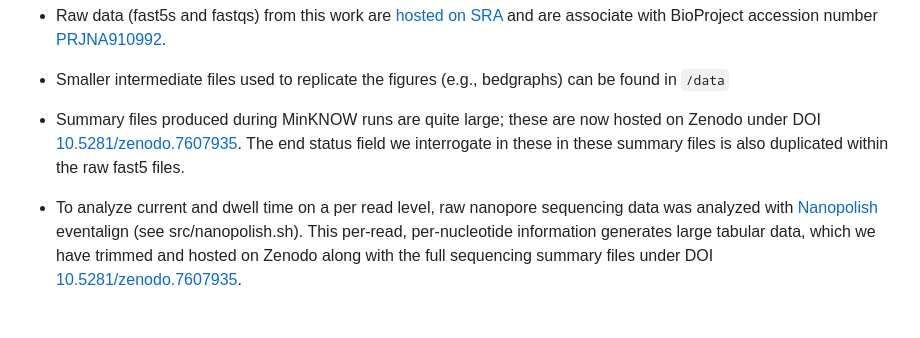
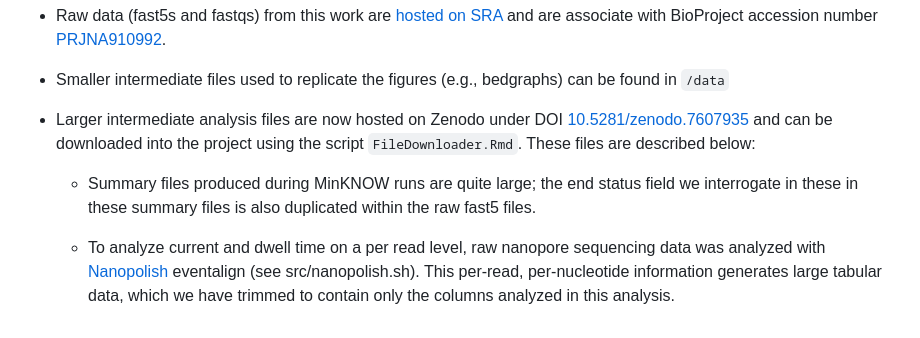
Before and after one commit to hesselberthlab/RNARePore, a Markdown page: README.md, the part around the change. Rendered like a GitHub page.

Commit message:
Update README.md
Add description of downloader script

```diff
--- a/README.md
+++ b/README.md
@@ -26,6 +26,8 @@ Data required to replicate the figures:
 
 * Smaller intermediate files used to replicate the figures (e.g., bedgraphs) can be found in `/data`
 
-* Summary files produced during MinKNOW runs are quite large; these are now hosted on Zenodo under DOI [10.5281/zenodo.7607935](https://doi.org/10.5281/zenodo.7607935). The end status field we interrogate in these in these summary files is also duplicated within the raw fast5 files.
+* Larger intermediate analysis files are now hosted on Zenodo under DOI [10.5281/zenodo.7607935](https://doi.org/10.5281/zenodo.7607935) and can be downloaded into the project using the script `FileDownloader.Rmd`. These files are described below:
 
-* To analyze current and dwell time on a per read level, raw nanopore sequencing data was analyzed with [Nanopolish](https://github.com/jts/nanopolish) eventalign (see src/nanopolish.sh). This per-read, per-nucleotide information generates large tabular data, which we have trimmed and hosted on Zenodo along with the full sequencing summary files under DOI [10.5281/zenodo.7607935](https://doi.org/10.5281/zenodo.7607935).
+  * Summary files produced during MinKNOW runs are quite large; the end status field we interrogate in these in these summary files is also duplicated within the raw fast5 files.
+
+  * To analyze current and dwell time on a per read level, raw nanopore sequencing data was analyzed with [Nanopolish](https://github.com/jts/nanopolish) eventalign (see src/nanopolish.sh). This per-read, per-nucleotide information generates large tabular data, which we have trimmed to contain only the columns analyzed in this analysis.
```
